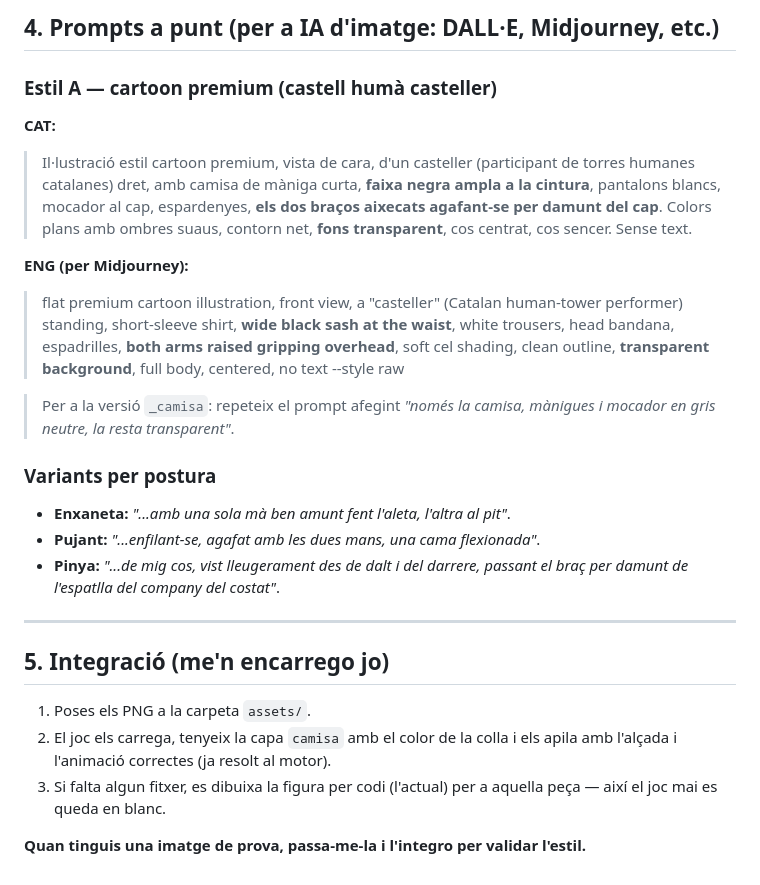
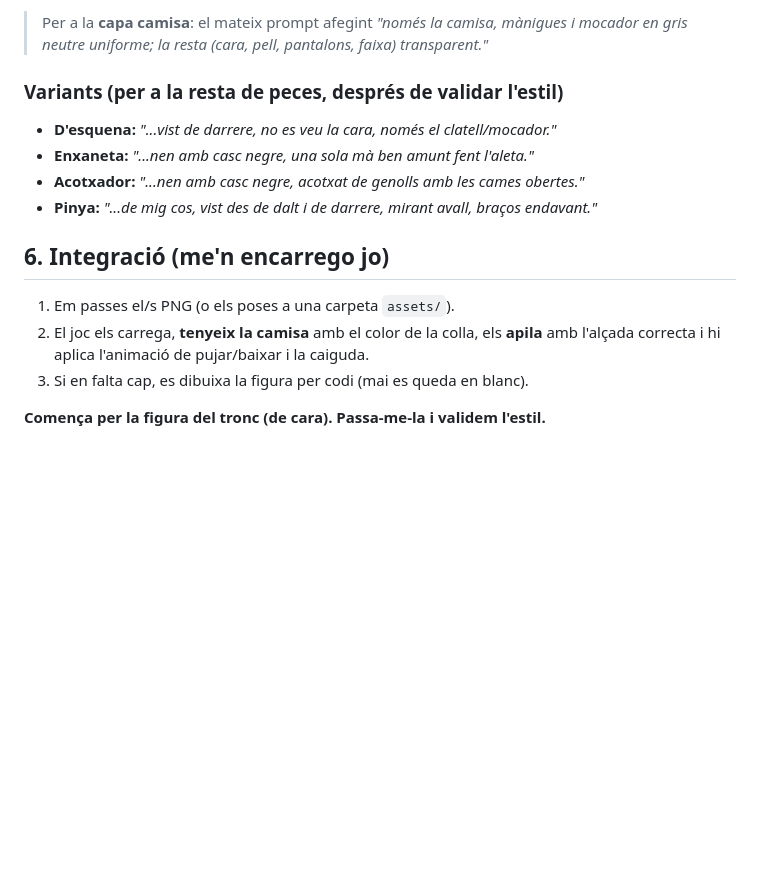
Before and after one commit to francescferremagrinya-coder/castells, a Markdown page: ART.md, the part around one of its changes. Drawn GitHub-style; blank space fills up the shorter version.

```diff
--- a/ART.md
+++ b/ART.md
@@ -60,38 +73,19 @@ Marge transparent uniforme; peus a baix de tot del llenç.
 
-## 4. Prompts a punt (per a IA d'imatge: DALL·E, Midjourney, etc.)
+> Per a la **capa camisa**: el mateix prompt afegint *"només la camisa, mànigues i
+> mocador en gris neutre uniforme; la resta (cara, pell, pantalons, faixa)
+> transparent."*
 
-### Estil A — cartoon premium (castell humà casteller)
-**CAT:**
-> Il·lustració estil cartoon premium, vista de cara, d'un casteller (participant
-> de torres humanes catalanes) dret, amb camisa de màniga curta, **faixa negra
-> ampla a la cintura**, pantalons blancs, mocador al cap, espardenyes, **els dos
-> braços aixecats agafant-se per damunt del cap**. Colors plans amb ombres suaus,
-> contorn net, **fons transparent**, cos centrat, cos sencer. Sense text.
+### Variants (per a la resta de peces, després de validar l'estil)
+- **D'esquena:** *"...vist de darrere, no es veu la cara, només el clatell/mocador."*
+- **Enxaneta:** *"...nen amb casc negre, una sola mà ben amunt fent l'aleta."*
+- **Acotxador:** *"...nen amb casc negre, acotxat de genolls amb les cames obertes."*
+- **Pinya:** *"...de mig cos, vist des de dalt i de darrere, mirant avall, braços endavant."*
 
-**ENG (per Midjourney):**
-> flat premium cartoon illustration, front view, a "casteller" (Catalan human-tower
-> performer) standing, short-sleeve shirt, **wide black sash at the waist**, white
-> trousers, head bandana, espadrilles, **both arms raised gripping overhead**,
-> soft cel shading, clean outline, **transparent background**, full body, centered,
-> no text --style raw
+## 6. Integració (me'n encarrego jo)
 
-> Per a la versió `_camisa`: repeteix el prompt afegint *"només la camisa,
-> mànigues i mocador en gris neutre, la resta transparent"*.
+1. Em passes el/s PNG (o els poses a una carpeta `assets/`).
+2. El joc els carrega, **tenyeix la camisa** amb el color de la colla, els **apila**
+   amb l'alçada correcta i hi aplica l'animació de pujar/baixar i la caiguda.
+3. Si en falta cap, es dibuixa la figura per codi (mai es queda en blanc).
 
-### Variants per postura
-- **Enxaneta:** *"...amb una sola mà ben amunt fent l'aleta, l'altra al pit"*.
-- **Pujant:** *"...enfilant-se, agafat amb les dues mans, una cama flexionada"*.
-- **Pinya:** *"...de mig cos, vist lleugerament des de dalt i del darrere, passant
-  el braç per damunt de l'espatlla del company del costat"*.
-
----
-
-## 5. Integració (me'n encarrego jo)
-
-1. Poses els PNG a la carpeta `assets/`.
-2. El joc els carrega, tenyeix la capa `camisa` amb el color de la colla i els
-   apila amb l'alçada i l'animació correctes (ja resolt al motor).
-3. Si falta algun fitxer, es dibuixa la figura per codi (l'actual) per a aquella
-   peça — així el joc mai es queda en blanc.
-
-**Quan tinguis una imatge de prova, passa-me-la i l'integro per validar l'estil.**
+**Comença per la figura del tronc (de cara). Passa-me-la i validem l'estil.**
```
Also changed, not shown: other parts of ART.md (+53 -40 lines).
